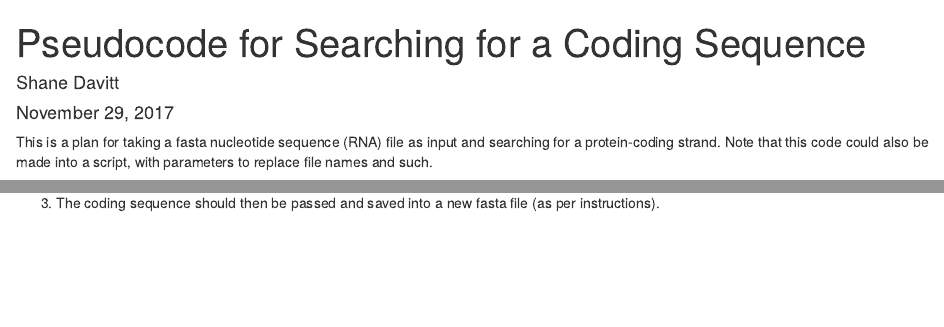
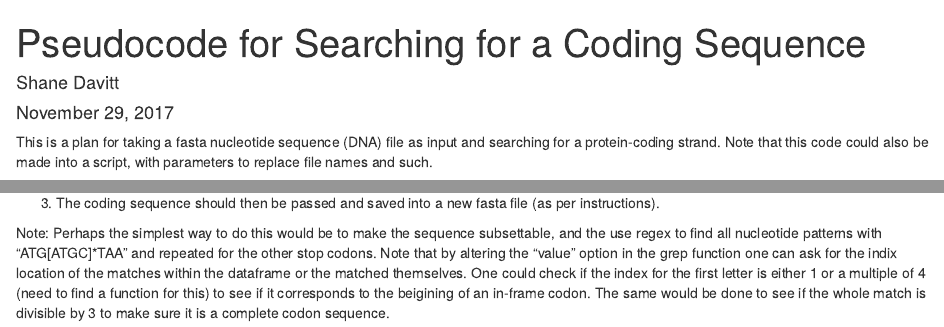
Before and after one commit to Lindsayeg/Bioinformatics_GroupProject_BLS, an R Markdown document (Pseudocode_coding_sequence_translation.rmd): the page in a window 1100 px wide, from its top, and a second part further down, joined at a grey line. Rendered offline with R 4.5, knitr and Pandoc, with nearby package versions.

Commit message:
Additional comments on psuedocode.

````diff
--- a/Pseudocode_coding_sequence_translation.rmd
+++ b/Pseudocode_coding_sequence_translation.rmd
@@ -8,7 +8,7 @@ output: html_document
 ```{r setup, include=FALSE}
 knitr::opts_chunk$set(echo = TRUE)
 ```
-This is a plan for taking a fasta nucleotide sequence (RNA) file as input and searching for a protein-coding strand. Note that this code could also be made into a script, with parameters to replace file names and such.
+This is a plan for taking a fasta nucleotide sequence (DNA) file as input and searching for a protein-coding strand. Note that this code could also be made into a script, with parameters to replace file names and such.
 
 There are three main steps:
 
@@ -21,3 +21,5 @@ often leave the ">Header" within the dataframe, and   thus require processing be
 The codonmap should then be read into a datatframe. Once split up, each triplet can be searched against the codonmap triplets and matched to a single letter. Then regex could be used to find a sequence which starts with a start codon letter and ends with a stop codon letter. This is the coding sequence.
 
 3) The coding sequence should then be passed and saved into a new fasta file (as per instructions).
+
+Note: Perhaps the simplest way to do this would be to make the sequence subsettable, and the use regex to find all nucleotide patterns with "ATG[ATGC]*TAA" and repeated for the other stop codons. Note that by altering the "value" option in the grep function one can ask for the indix location of the matches within the dataframe or the matched themselves. One could check if the index for the first letter is either 1 or a multiple of 4 (need to find a function for this) to see if it corresponds to the beigining of an in-frame codon. The same would be done to see if the whole match is divisible by 3 to make sure it is a complete codon sequence.
````
